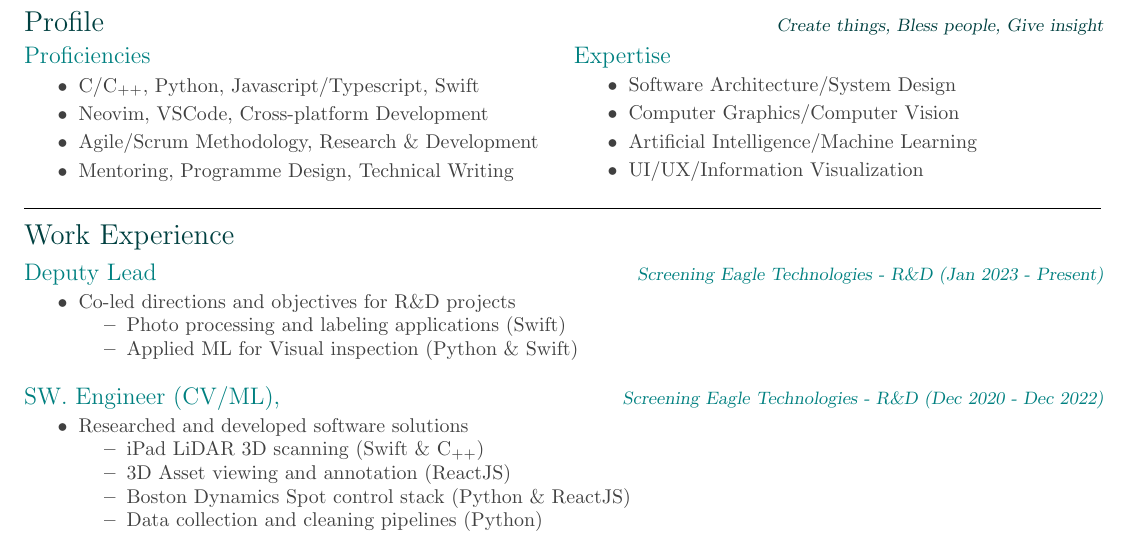
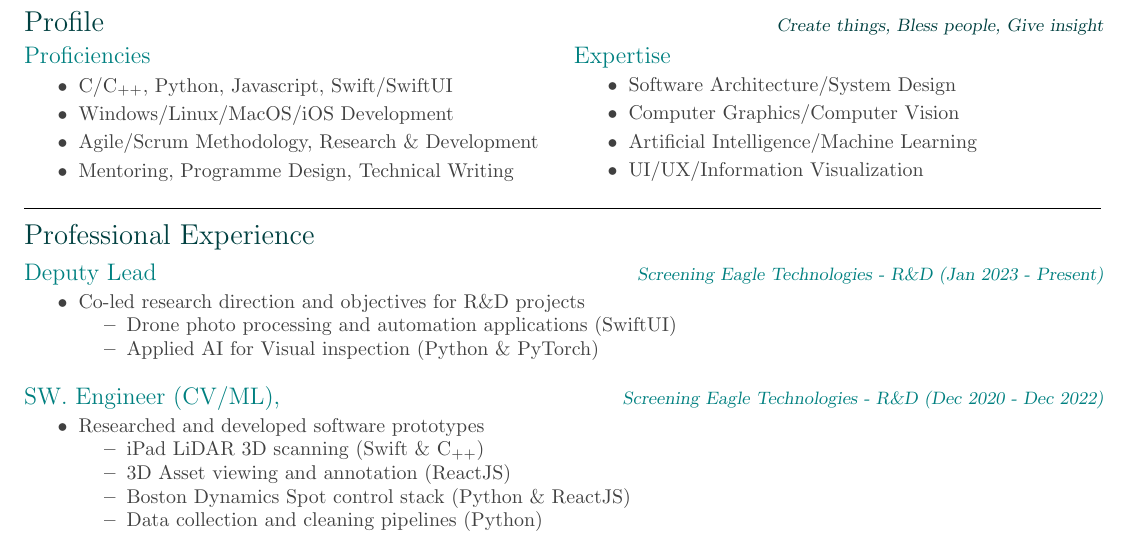
Before and after one commit to julwrites/julwrites.github.io, a LaTeX CV (assets/resume/Resume_Julian_Teh.tex): part of the page, cut so that both start at the same text. Compiled offline with pdfLaTeX.

Commit message:
Deploying to master from @ julwrites/julwrites.github.io@d285b833a39b00f0f3ecb26c64aaed3b1a441bc0 🚀

```diff
--- a/assets/resume/Resume_Julian_Teh.tex
+++ b/assets/resume/Resume_Julian_Teh.tex
@@ -64,8 +64,8 @@
 \cvcols{
     \cvhead{Proficiencies}
     \cvlist{
-        \cvli{C/C$_{++}$, Python, Javascript/Typescript, Swift}
-        \cvli{Neovim, VSCode, Cross-platform Development}
+        \cvli{C/C$_{++}$, Python, Javascript, Swift/SwiftUI}
+        \cvli{Windows/Linux/MacOS/iOS Development}
         \cvli{Agile/Scrum Methodology, Research \& Development}
         \cvli{Mentoring, Programme Design, Technical Writing}
     }
@@ -83,22 +83,22 @@
 
 \cvline
 
-\cvtitle{Work Experience}
+\cvtitle{Professional Experience}
 \vspace{4pt}
 
 \cvhead{Deputy Lead \qualifier{Screening Eagle Technologies - R\&D (Jan 2023 - Present)}}
 \cvlist{
-    \cvli{Co-led directions and objectives for R\&D projects}
+    \cvli{Co-led research direction and objectives for R\&D projects}
     \vspace{8pt}
     \cvlist{
-        \cvli{Photo processing and labeling applications (Swift)}
-        \cvli{Applied ML for Visual inspection (Python \& Swift)}
+        \cvli{Drone photo processing and automation applications (SwiftUI)}
+        \cvli{Applied AI for Visual inspection (Python \& PyTorch)}
     }
 }
 
 \cvhead{SW. Engineer (CV/ML), \qualifier{Screening Eagle Technologies - R\&D (Dec 2020 - Dec 2022)}}
 \cvlist{
-    \cvli{Researched and developed software solutions}
+    \cvli{Researched and developed software prototypes}
     \vspace{8pt}
     \cvlist{
         \cvli{iPad LiDAR 3D scanning (Swift \& C$_{++}$)}
```
Also changed, not shown: assets/resume/Resume_Julian_Teh.pdf, 3 other files.
